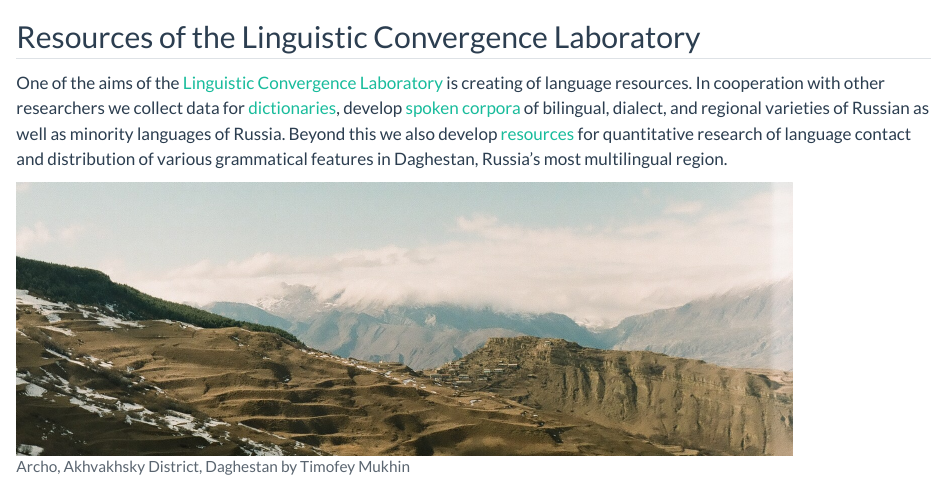
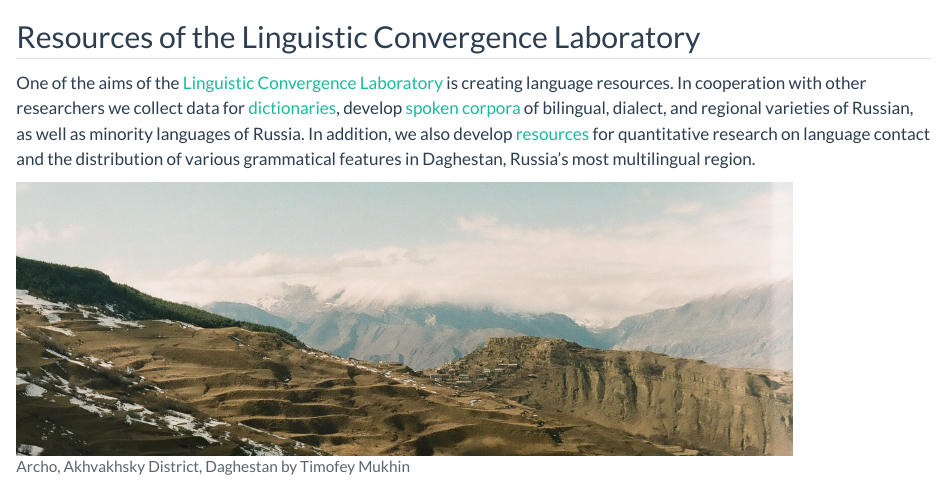
Before and after one commit to LingConLab/LABsite_qmd, a Quarto document (index.qmd): the page in a window 1100 px wide, from its top. Rendered offline with R 4.5, knitr and Pandoc in place of Quarto, with nearby package versions; some code elsewhere in the file could not run offline.

Commit message:
Update index.qmd

````diff
--- a/index.qmd
+++ b/index.qmd
@@ -5,7 +5,7 @@ editor_options:
 
 ## Resources of the Linguistic Convergence Laboratory
 
-One of the aims of the [Linguistic Convergence Laboratory](https://ilcl.hse.ru/en/) is creating of language resources. In cooperation with other researchers we collect data for [dictionaries](resources.html#dictionaries), develop [spoken corpora](resources.html#spoken-corpora) of bilingual, dialect, and regional varieties of Russian as well as minority languages of Russia. Beyond this we also develop [resources](resources.html#other) for quantitative research of language contact and distribution of various grammatical features in Daghestan, Russia's most multilingual region.
+One of the aims of the [Linguistic Convergence Laboratory](https://ilcl.hse.ru/en/) is creating language resources. In cooperation with other researchers we collect data for [dictionaries](resources.html#dictionaries), develop [spoken corpora](resources.html#spoken-corpora) of bilingual, dialect, and regional varieties of Russian, as well as minority languages of Russia. In addition, we also develop [resources](resources.html#other) for quantitative research on language contact and the distribution of various grammatical features in Daghestan, Russia's most multilingual region.
 
 ```{r}
 #| column: screen-right
````
